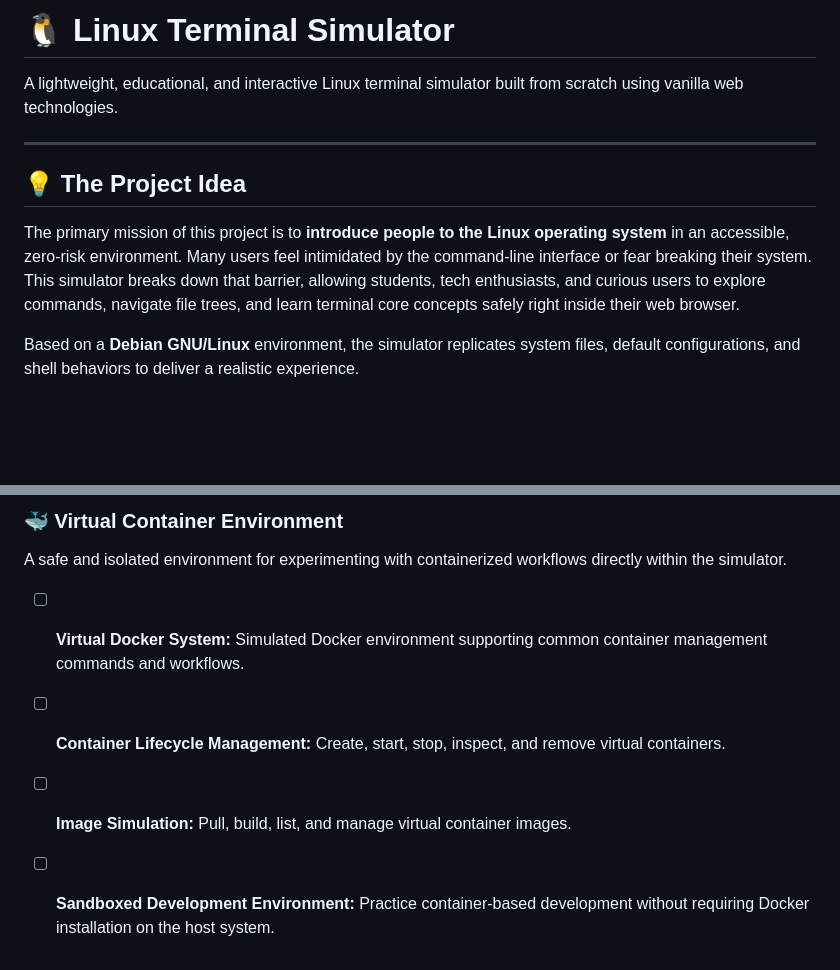
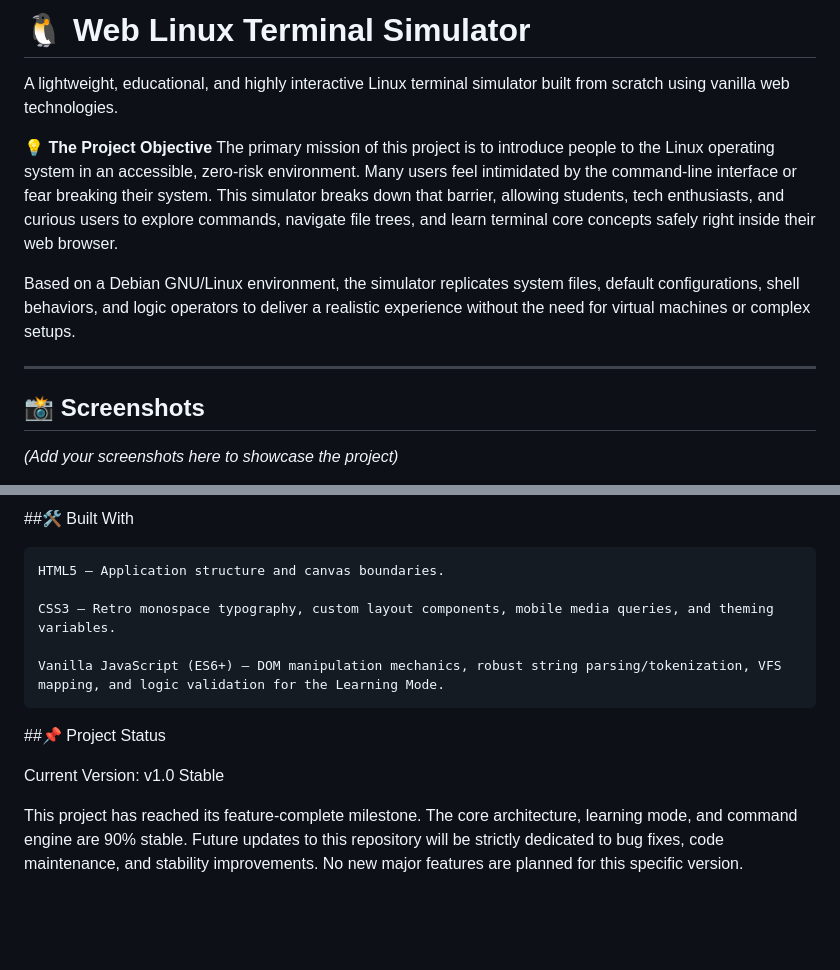
Before and after one commit to AlanSchaffer/linux-terminal-simulator, a Markdown page: README.md, 2 parts joined by grey strips. GitHub-like rendering; blank space fills up the shorter version.

```diff
--- a/README.md
+++ b/README.md
@@ -1,11 +1,15 @@
-# 🐧 Linux Terminal Simulator
+# 🐧 Web Linux Terminal Simulator
 
-A lightweight, educational, and interactive Linux terminal simulator built from scratch using vanilla web technologies.
+A lightweight, educational, and highly interactive Linux terminal simulator built from scratch using vanilla web technologies.
+
+💡 **The Project Objective**
+The primary mission of this project is to introduce people to the Linux operating system in an accessible, zero-risk environment. Many users feel intimidated by the command-line interface or fear breaking their system. This simulator breaks down that barrier, allowing students, tech enthusiasts, and curious users to explore commands, navigate file trees, and learn terminal core concepts safely right inside their web browser.
+
+Based on a Debian GNU/Linux environment, the simulator replicates system files, default configurations, shell behaviors, and logic operators to deliver a realistic experience without the need for virtual machines or complex setups.
 
 ---
 
-## 💡 The Project Idea
-The primary mission of this project is to **introduce people to the Linux operating system** in an accessible, zero-risk environment. Many users feel intimidated by the command-line interface or fear breaking their system. This simulator breaks down that barrier, allowing students, tech enthusiasts, and curious users to explore commands, navigate file trees, and learn terminal core concepts safely right inside their web browser.
+## 📸 Screenshots
 
-Based on a **Debian GNU/Linux** environment, the simulator replicates system files, default configurations, and shell behaviors to deliver a realistic experience.
+*(Add your screenshots here to showcase the project)*
 
@@ -81,8 +82,14 @@ A dedicated learning environment designed to help users master the Web Terminal
 
-### 🐳 Virtual Container Environment
-A safe and isolated environment for experimenting with containerized workflows directly within the simulator.
+##🛠️ Built With
 
-- [ ] **Virtual Docker System:** Simulated Docker environment supporting common container management commands and workflows.
-- [ ] **Container Lifecycle Management:** Create, start, stop, inspect, and remove virtual containers.
-- [ ] **Image Simulation:** Pull, build, list, and manage virtual container images.
-- [ ] **Sandboxed Development Environment:** Practice container-based development without requiring Docker installation on the host system.
+    HTML5 – Application structure and canvas boundaries.
+
+    CSS3 – Retro monospace typography, custom layout components, mobile media queries, and theming variables.
+
+    Vanilla JavaScript (ES6+) – DOM manipulation mechanics, robust string parsing/tokenization, VFS mapping, and logic validation for the Learning Mode.
+
+##📌 Project Status
+
+Current Version: v1.0 Stable
+
+This project has reached its feature-complete milestone. The core architecture, learning mode, and command engine are 90% stable. Future updates to this repository will be strictly dedicated to bug fixes, code maintenance, and stability improvements. No new major features are planned for this specific version.
```
Also changed, not shown: other parts of README.md (+47 -50 lines).
